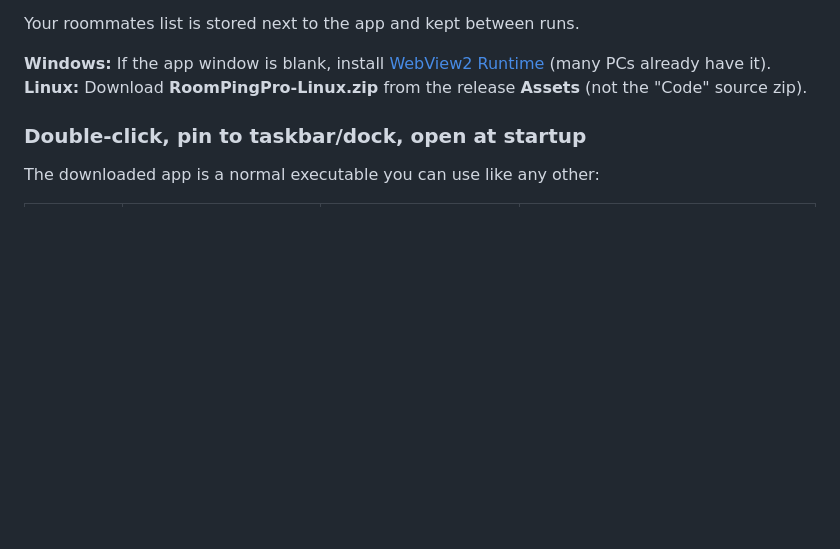
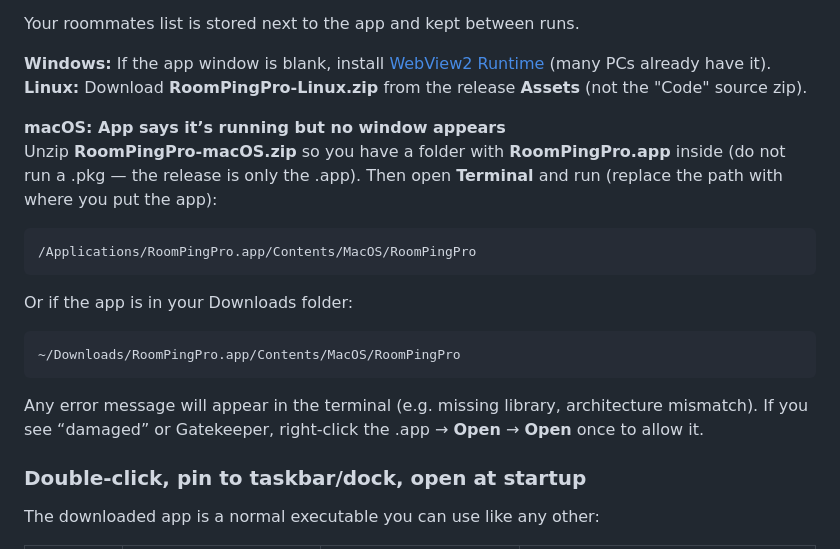
Before and after one commit to davidsnipes-ld/room-ping, a Markdown page: README.md, the part around the change. GitHub-like rendering; blank space fills up the shorter version.

Commit message:
Update README with macOS troubleshooting instructions
- Added detailed instructions for macOS users experiencing issues with the app not displaying a window.
- Included terminal commands for launching the app and troubleshooting potential errors related to missing libraries or Gatekeeper settings.

````diff
--- a/README.md
+++ b/README.md
@@ -26,6 +26,21 @@ Your roommates list is stored next to the app and kept between runs.
 
 **Windows:** If the app window is blank, install [WebView2 Runtime](https://developer.microsoft.com/en-us/microsoft-edge/webview2/) (many PCs already have it).
 **Linux:** Download **RoomPingPro-Linux.zip** from the release **Assets** (not the "Code" source zip).
+
+**macOS: App says it’s running but no window appears**
+Unzip **RoomPingPro-macOS.zip** so you have a folder with **RoomPingPro.app** inside (do not run a .pkg — the release is only the .app). Then open **Terminal** and run (replace the path with where you put the app):
+
+```bash
+/Applications/RoomPingPro.app/Contents/MacOS/RoomPingPro
+```
+
+Or if the app is in your Downloads folder:
+
+```bash
+~/Downloads/RoomPingPro.app/Contents/MacOS/RoomPingPro
+```
+
+Any error message will appear in the terminal (e.g. missing library, architecture mismatch). If you see “damaged” or Gatekeeper, right‑click the .app → **Open** → **Open** once to allow it.
 
 ### Double‑click, pin to taskbar/dock, open at startup
 
````
